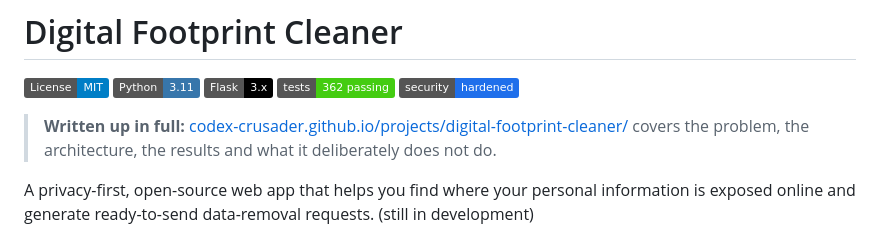
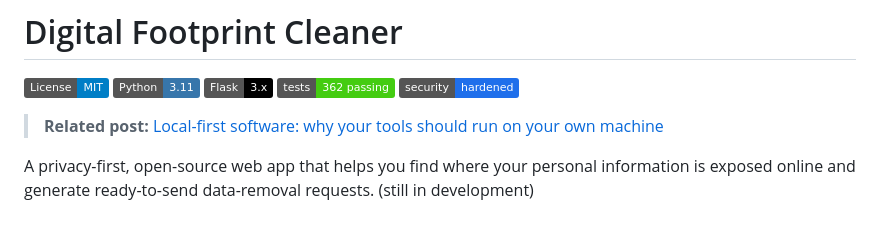
Before and after one commit to Codex-Crusader/digital-footprint-cleaner, a Markdown page: README.md, the part around the change. Drawn GitHub-style; badges without logos.

Commit message:
Link the README to its post on the portfolio

```diff
--- a/README.md
+++ b/README.md
@@ -6,7 +6,7 @@
 [![Tests](https://img.shields.io/badge/tests-362%20passing-brightgreen.svg)](tests/)
 [![Security](https://img.shields.io/badge/security-hardened-1f6feb.svg)](SECURITY.md)
 
-> **Written up in full:** [codex-crusader.github.io/projects/digital-footprint-cleaner/](https://codex-crusader.github.io/projects/digital-footprint-cleaner/) covers the problem, the architecture, the results and what it deliberately does not do.
+> **Related post:** [Local-first software: why your tools should run on your own machine](https://codex-crusader.github.io/writing/local-first-software/)
 
 A privacy-first, open-source web app that helps you find where your personal
 information is exposed online and generate ready-to-send data-removal requests. (still in development)
```
